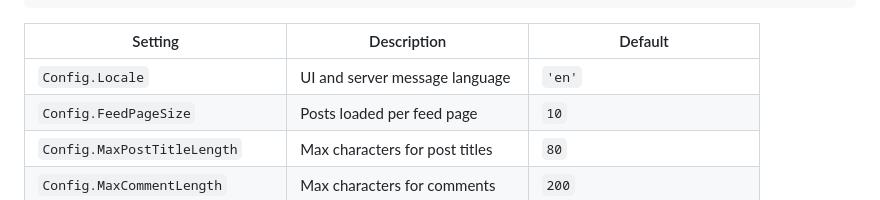
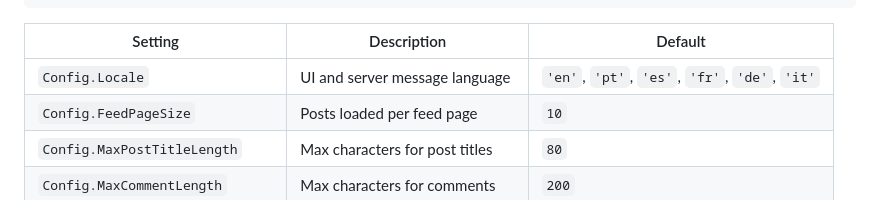
Before and after one commit to marcinhuu/m-carspot, a Markdown page: README.md, the part around one of its changes. Rendered like a GitHub page.

Commit message:
fixed readme
fixed readme

```diff
--- a/README.md
+++ b/README.md
@@ -110,7 +110,7 @@ Config.RankingDays = 7
 
 | Setting | Description | Default |
 |---|---|---|
-| `Config.Locale` | UI and server message language | `'en'` |
+| `Config.Locale` | UI and server message language | `'en'`, `'pt'`, `'es'`, `'fr'`, `'de'`, `'it'`|
 | `Config.FeedPageSize` | Posts loaded per feed page | `10` |
 | `Config.MaxPostTitleLength` | Max characters for post titles | `80` |
 | `Config.MaxCommentLength` | Max characters for comments | `200` |
```
Also changed, not shown: other parts of README.md (+1 -1 lines).
